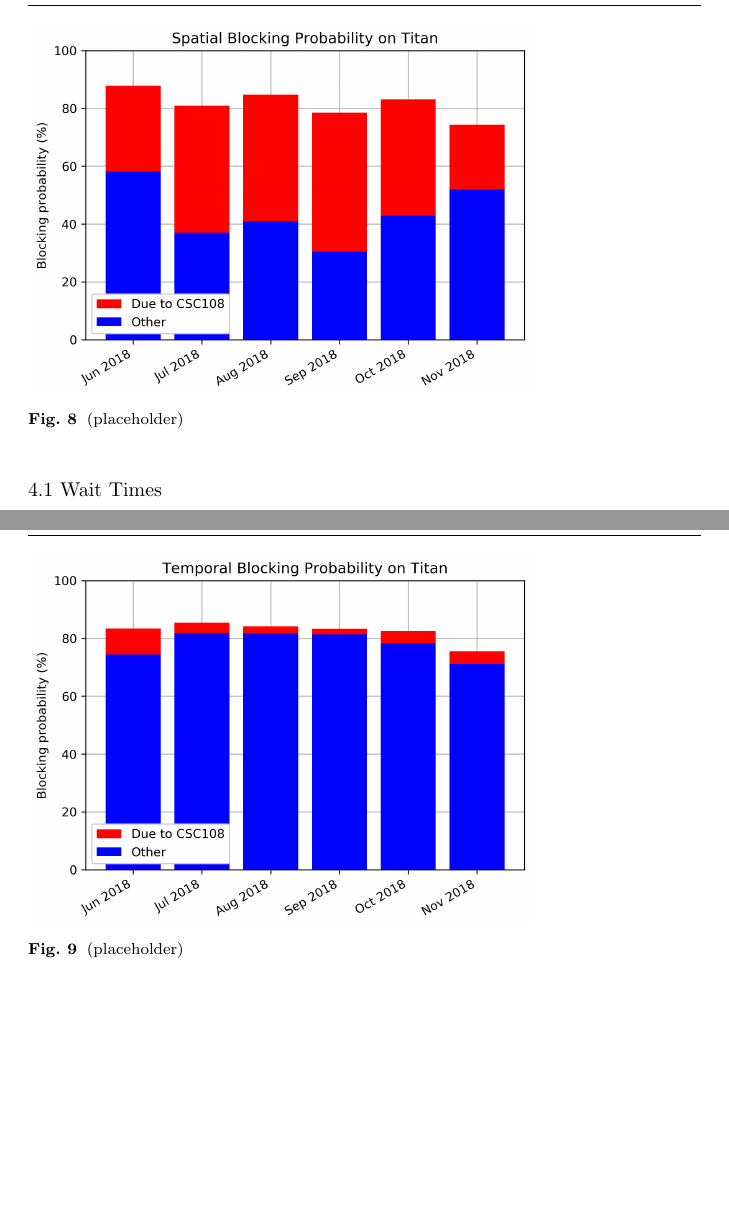
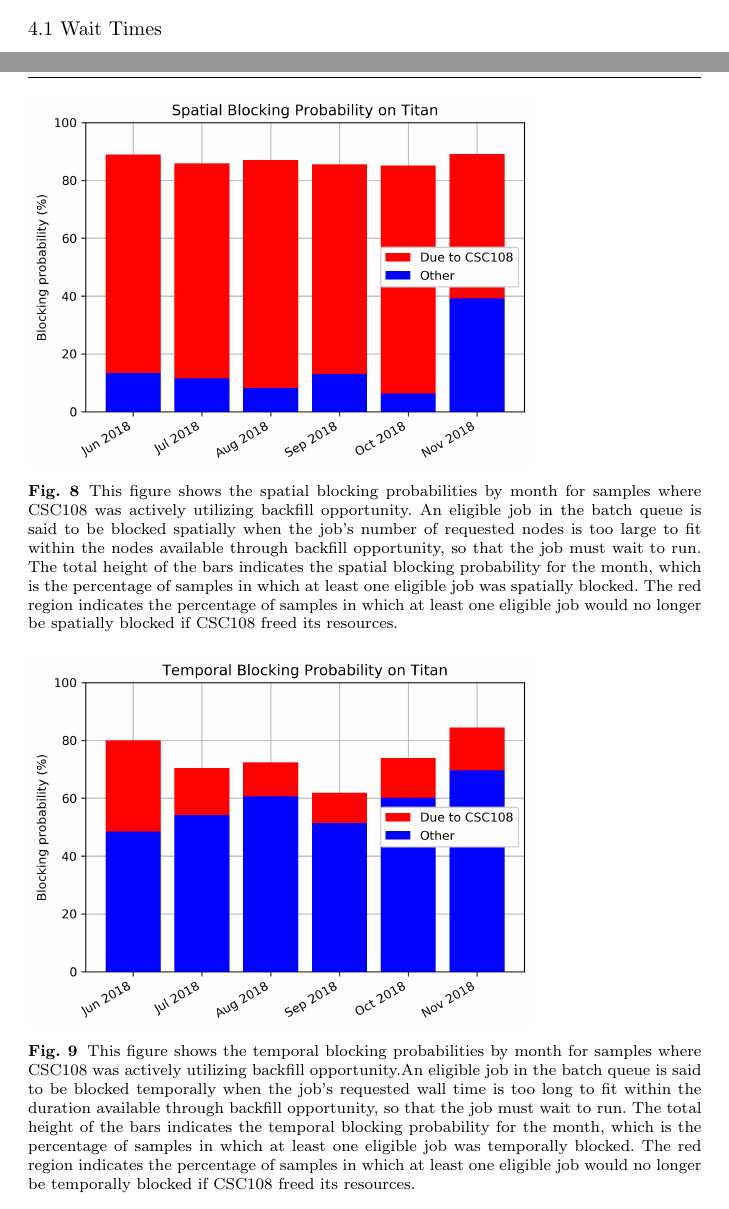
Before and after one commit to ATLAS-Titan/CSW-BigScience, a LaTeX paper (main.tex, which reads performance.tex): two parts of pages 17 and 18 of 30, joined at a grey line, cut at the place of the change, the shorter picture padded with empty space. Compiled offline with pdfLaTeX.

Commit message:
Captions for blocking bar plots

```diff
--- a/performance.tex
+++ b/performance.tex
@@ -178,7 +178,16 @@ considering jobs' requested wall times.
 % For example, with the graphicx package use
   \includegraphics[width=0.75\textwidth]{images/barplot-spatial-blocking-by-month.png}
 % figure caption is below the figure
-\caption{(placeholder)}
+\caption{This figure shows the spatial blocking probabilities by month for
+samples where CSC108 was actively utilizing backfill opportunity. An eligible
+job in the batch queue is said to be blocked spatially when the job's number of
+requested nodes is too large to fit within the nodes available through backfill
+opportunity, so that the job must wait to run. The total height of the bars
+indicates the spatial blocking probability for the month, which is the
+percentage of samples in which at least one eligible job was spatially blocked.
+The red region indicates the percentage of samples in which at least one
+eligible job would no longer be spatially blocked if CSC108 freed its
+resources.}
 \label{fig:spatial-blocking-by-month}
 \end{figure*}
 
@@ -189,10 +198,18 @@ considering jobs' requested wall times.
 % For example, with the graphicx package use
   \includegraphics[width=0.75\textwidth]{images/barplot-temporal-blocking-by-month.png}
 % figure caption is below the figure
-\caption{(placeholder)}
+\caption{This figure shows the temporal blocking probabilities by month for
+samples where CSC108 was actively utilizing backfill opportunity.An eligible
+job in the batch queue is said to be blocked temporally when the job's
+requested wall time is too long to fit within the duration available through
+backfill opportunity, so that the job must wait to run. The total height of the
+bars indicates the temporal blocking probability for the month, which is the
+percentage of samples in which at least one eligible job was temporally
+blocked. The red region indicates the percentage of samples in which at least
+one eligible job would no longer be temporally blocked if CSC108 freed its
+resources.}
 \label{fig:temporal-blocking-by-month}
 \end{figure*}
-
 
 
 %%%%%%%%%%%%%%%%%%%%%%%%%%%%%%%%%%%%%%%%%%%%%%%%%%%%%%%%%%%%%%%%%%%%%%%%%%%%%%%%
```
Also changed, not shown: images/barplot-spatial-blocking-by-month.png, images/barplot-temporal-blocking-by-month.png.
